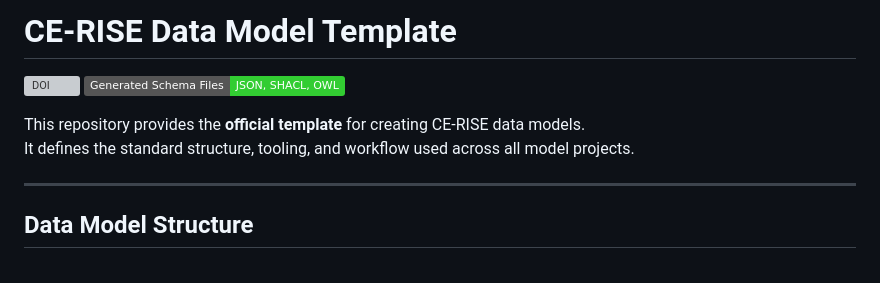
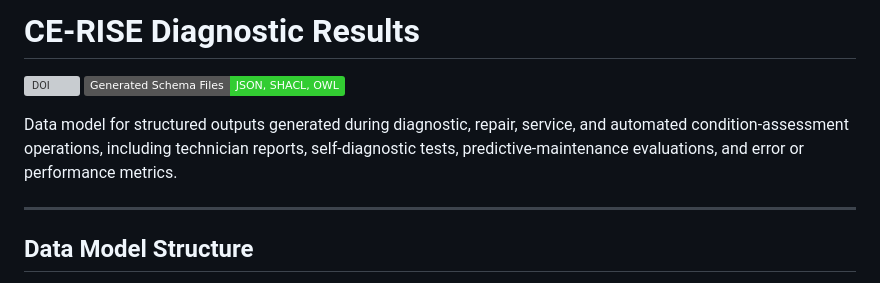
Before and after one commit to CE-RISE-models/diagnostic-results, a Markdown page: README.md, the part around the change. GitHub-like rendering; badges without logos; grey boxes are pictures that could not be loaded.

```diff
--- a/README.md
+++ b/README.md
@@ -1,9 +1,8 @@
-# CE-RISE Data Model Template
+# CE-RISE Diagnostic Results
 
 [![DOI](https://zenodo.org/badge/DOI/TOBEOBTAINED.svg)](https://doi.org/TOBEOBTAINED) [![Schemas](https://img.shields.io/badge/Generated%20Schema%20Files-JSON%2C%20SHACL%2C%20OWL-32CD32)](https://ce-rise-models.codeberg.page/<repo-name>/)
 
-This repository provides the **official template** for creating CE-RISE data models.
-It defines the standard structure, tooling, and workflow used across all model projects.
+Data model for structured outputs generated during diagnostic, repair, service, and automated condition-assessment operations, including technician reports, self-diagnostic tests, predictive-maintenance evaluations, and error or performance metrics.
 
 
 ---
```
